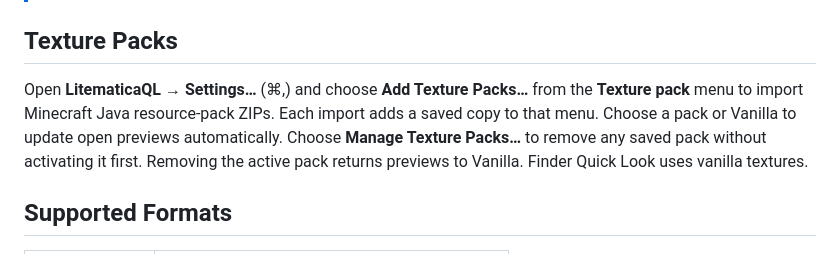
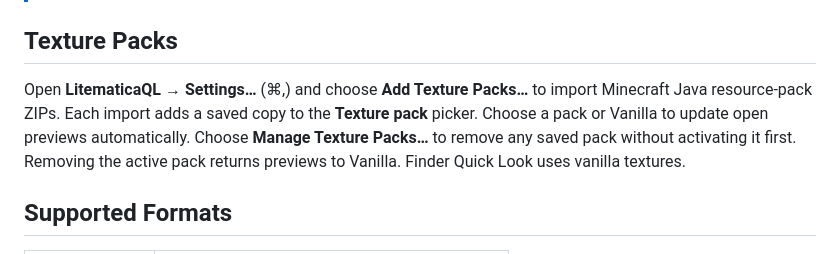
Before and after one commit to Arcadi4/LitematicaQL, a Markdown page: README.md, the part around the change. Rendered like a GitHub page.

Commit message:
docs: describe the texture pack picker in the README

```diff
--- a/README.md
+++ b/README.md
@@ -49,12 +49,12 @@ and on-demand drawing. See [the rendering architecture](docs/rendering.md).
 
 ## Texture Packs
 
-Open **LitematicaQL → Settings…** (⌘,) and choose **Add Texture Packs…** from
-the **Texture pack** menu to import Minecraft Java resource-pack ZIPs. Each
-import adds a saved copy to that menu. Choose a pack or Vanilla to update open
-previews automatically. Choose **Manage Texture Packs…** to remove any saved
-pack without activating it first. Removing the active pack returns previews
-to Vanilla. Finder Quick Look uses vanilla textures.
+Open **LitematicaQL → Settings…** (⌘,) and choose **Add Texture Packs…** to
+import Minecraft Java resource-pack ZIPs. Each import adds a saved copy to the
+**Texture pack** picker. Choose a pack or Vanilla to update open previews
+automatically. Choose **Manage Texture Packs…** to remove any saved pack
+without activating it first. Removing the active pack returns previews to
+Vanilla. Finder Quick Look uses vanilla textures.
 
 ## Supported Formats
 
```
